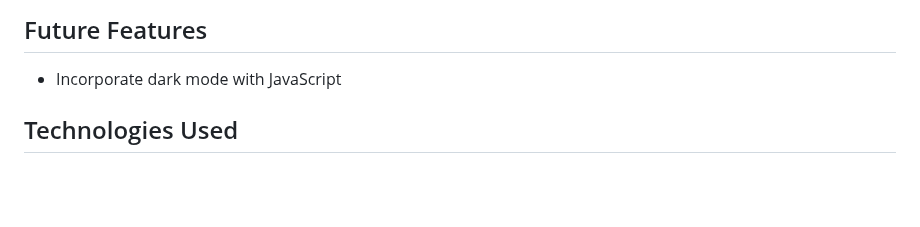
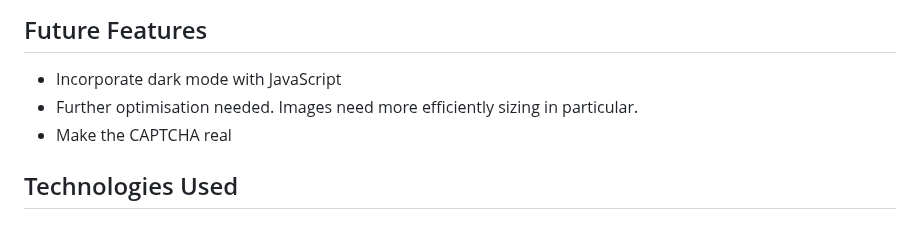
Before and after one commit to tbuchan1997/safeguarding-landmark-project, a Markdown page: README.md, the part around the change. Rendered like a GitHub page; blank space fills up the shorter version.

```diff
--- a/README.md
+++ b/README.md
@@ -217,6 +217,8 @@ Need to further work on sizing images and optimising the top fold of the website
 ## Future Features
 
 - Incorporate dark mode with JavaScript
+- Further optimisation needed. Images need more efficiently sizing in particular.
+- Make the CAPTCHA real
 
 ## Technologies Used
 
```
